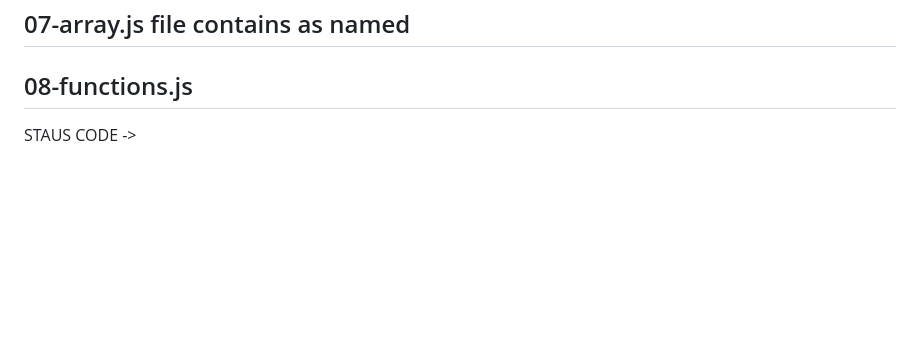
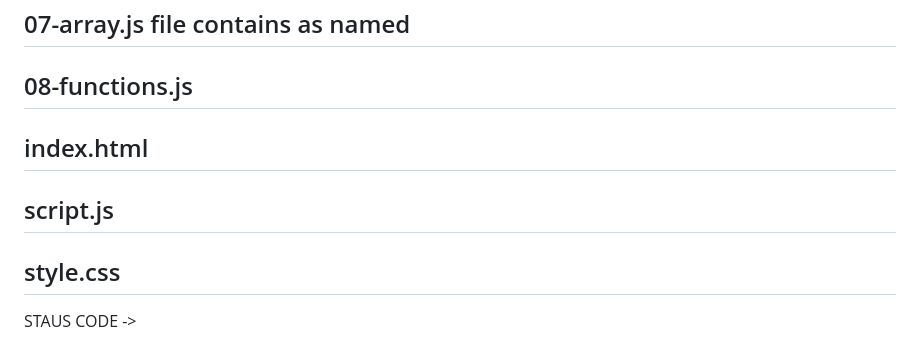
Before and after one commit to gitwithsunil/backend-dev, a Markdown page: readme.md, the part around the change. Rendered like a GitHub page; blank space fills up the shorter version.

Commit message:
minor undo

```diff
--- a/readme.md
+++ b/readme.md
@@ -3,7 +3,9 @@
 ## 00-variable.js file contains all the basics
 ## 07-array.js file contains as named
 ## 08-functions.js
-
+## index.html
+## script.js
+## style.css
 
 STAUS CODE ->
 
```
